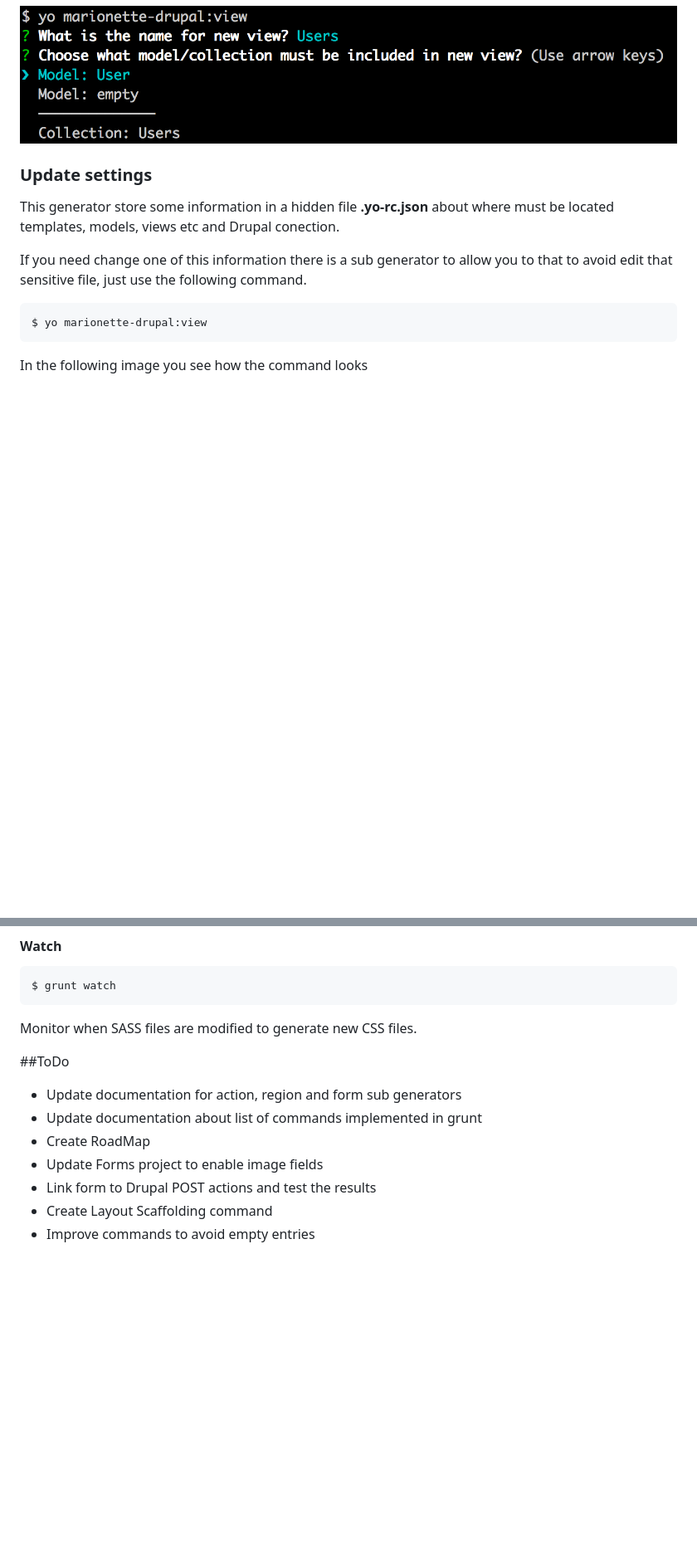
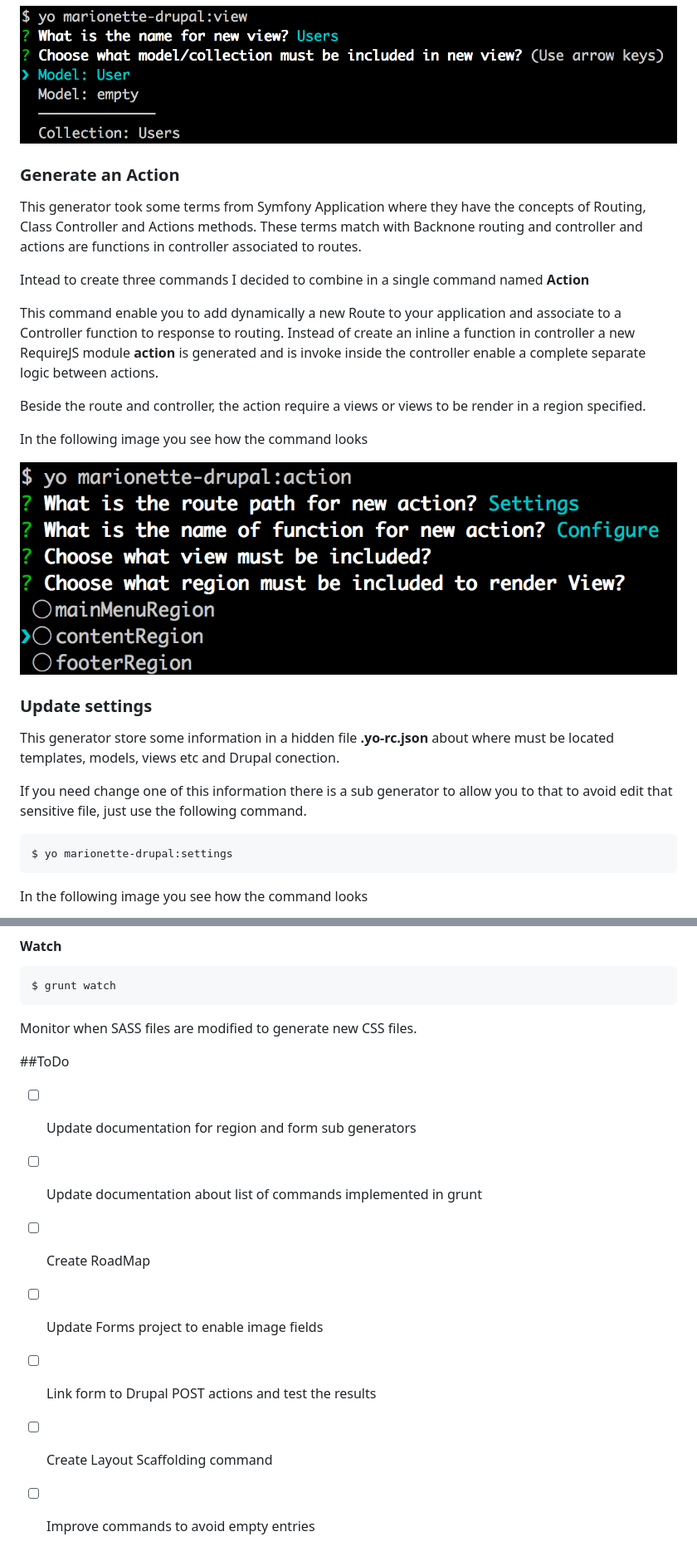
Before and after one commit to enzolutions/generator-marionette-drupal, a Markdown page: README.md, 2 parts joined by grey strips. Shown: that part at 83% size. GitHub-like rendering; pictures changed too: images/generator_marionette_drupal_action.png (added); blank space fills up the shorter version.

Commit message:
Added information about action sub-generator

````diff
--- a/README.md
+++ b/README.md
@@ -141,13 +141,27 @@ In the following image you see how the command looks
 
 ![Model Generation](https://raw.githubusercontent.com/enzolutions/generator-marionette-drupal/master/images/generator_marionette_drupal_view.png "Model Generation")
 
+### Generate an Action
+
+This generator took some terms from Symfony Application where they have the concepts of Routing, Class Controller and Actions methods. These terms match with Backnone routing and controller and actions are functions in controller associated to routes.
+
+Intead to create three commands I decided to combine in a single command named **Action**
+
+This command enable you to add dynamically a new Route to your application and associate to a Controller function to response to routing. Instead of create an inline a function in controller a new RequireJS module **action** is generated and is invoke inside the controller enable a complete separate logic between actions.
+
+Beside the route and controller, the action require a views or views to be render in a region specified.
+
+In the following image you see how the command looks
+
+![Action Generator](https://raw.githubusercontent.com/enzolutions/generator-marionette-drupal/master/images/generator_marionette_drupal_action.png "Action Generatior")
+
 ### Update settings
 This generator store some information in a hidden file **.yo-rc.json** about where must be located templates, models, views etc and Drupal conection.
 
 If you need change one of this information there is a sub generator to allow you to that to avoid edit that sensitive file, just use the following command.
 
 ```bash
-$ yo marionette-drupal:view
+$ yo marionette-drupal:settings
 ```
 
 In the following image you see how the command looks
@@ -223,10 +237,10 @@ Monitor when SASS files are modified to generate new CSS files.
 
 ##ToDo
 
-- Update documentation for action, region and form sub generators
-- Update documentation about list of commands implemented in grunt
-- Create RoadMap
-- Update Forms project to enable image fields
-- Link form to Drupal POST actions and test the results
-- Create Layout Scaffolding command
-- Improve commands to avoid empty entries
+- [ ] Update documentation for region and form sub generators
+- [ ] Update documentation about list of commands implemented in grunt
+- [ ] Create RoadMap
+- [ ] Update Forms project to enable image fields
+- [ ] Link form to Drupal POST actions and test the results
+- [ ] Create Layout Scaffolding command
+- [ ] Improve commands to avoid empty entries
````
